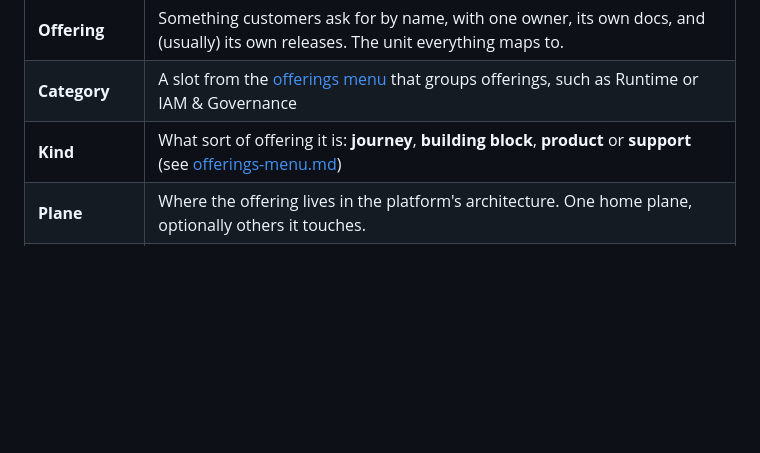
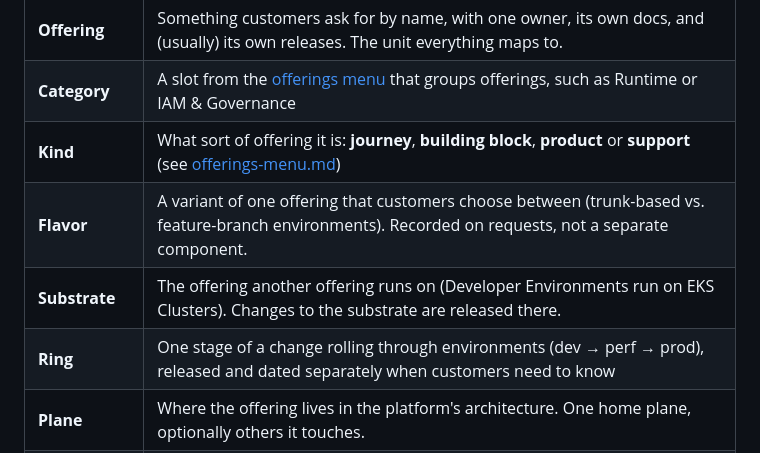
Before and after one commit to NonDualWorks/proposals, a Markdown page: docs/platform-model/concepts.md, the part around the change. Drawn GitHub-style; blank space fills up the shorter version.

```diff
--- a/docs/platform-model/concepts.md
+++ b/docs/platform-model/concepts.md
@@ -11,6 +11,9 @@ The platform model is defined in tool-neutral terms. Jira, Linear and GitHub are
 | **Offering** | Something customers ask for by name, with one owner, its own docs, and (usually) its own releases. The unit everything maps to. |
 | **Category** | A slot from the [offerings menu](offerings-menu.md) that groups offerings, such as Runtime or IAM & Governance |
 | **Kind** | What sort of offering it is: **journey**, **building block**, **product** or **support** (see [offerings-menu.md](offerings-menu.md#journeys-and-building-blocks)) |
+| **Flavor** | A variant of one offering that customers choose between (trunk-based vs. feature-branch environments). Recorded on requests, not a separate component. |
+| **Substrate** | The offering another offering runs on (Developer Environments run on EKS Clusters). Changes to the substrate are released there. |
+| **Ring** | One stage of a change rolling through environments (dev → perf → prod), released and dated separately when customers need to know |
 | **Plane** | Where the offering lives in the platform's architecture. One home plane, optionally others it touches. |
 | **Concern** | Why the work exists: `security-compliance`, `governance`, `finops`, `reliability` |
 | **Owner** | The one person accountable for an offering, and the default assignee for its requests |
```
Also changed, not shown: docs/platform-model/offerings-menu.md (+62 -1 lines).
